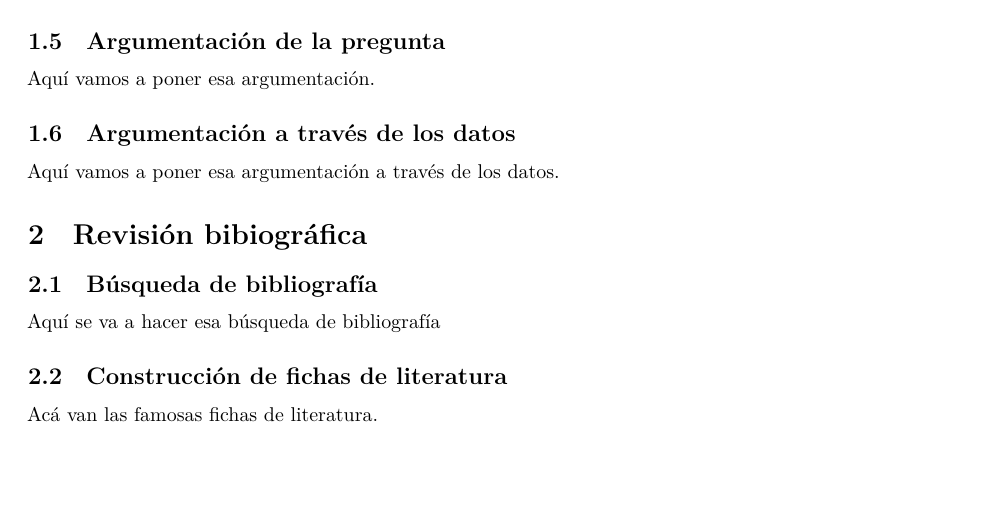
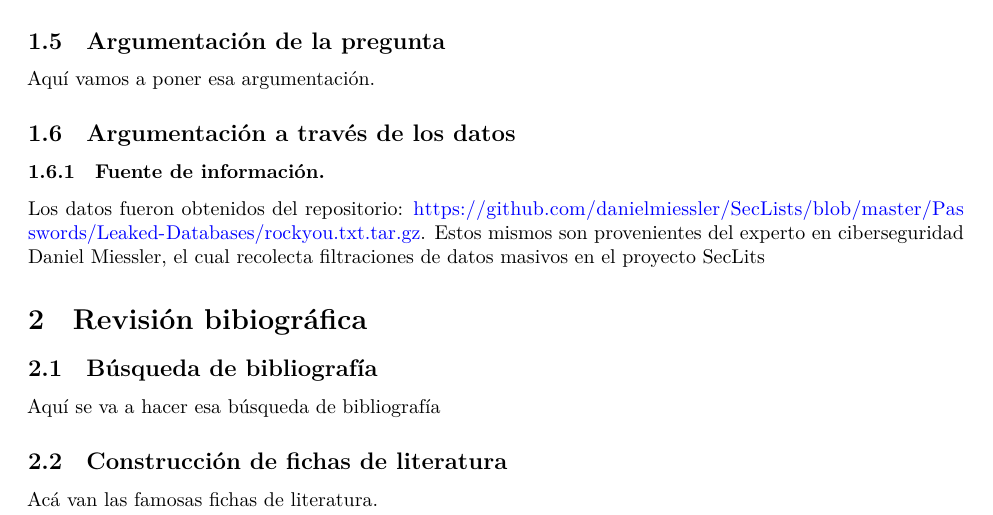
Before and after one commit to CA303-I-2026/Grupo-1-Los-bigotes-de-FM, a Quarto document (bitacoras/bitacora_1/bitacora_1.qmd): part of page 3 of 4, cut so that both start at the same text. Rendered offline with R 4.5, knitr and Pandoc in place of Quarto, then LaTeX, with nearby package versions; a font, style sheet, LaTeX package, included part or bibliography that could not be used is replaced or left out.

Commit message:
feat: Se agrega fuente

```diff
--- a/bitacoras/bitacora_1/bitacora_1.qmd
+++ b/bitacoras/bitacora_1/bitacora_1.qmd
@@ -181,8 +181,12 @@ Luego un profundo análisis, se decidió que la pregunta de investigación será
 
 \subsection{Argumentación de la pregunta}
 Aquí vamos a poner esa argumentación.
+
 \subsection{Argumentación a través de los datos}
-Aquí vamos a poner esa argumentación a través de los datos.
+\subsubsection{Fuente de información.}
+
+Los datos fueron obtenidos del repositorio: https://github.com/danielmiessler/SecLists/blob/master/Passwords/Leaked-Databases/rockyou.txt.tar.gz. Estos mismos son provenientes del experto en ciberseguridad Daniel Miessler, el cual recolecta filtraciones de datos masivos en el proyecto SecLits
+
 
 \section{Revisión bibiográfica}
 \subsection{Búsqueda de bibliografía}
```
